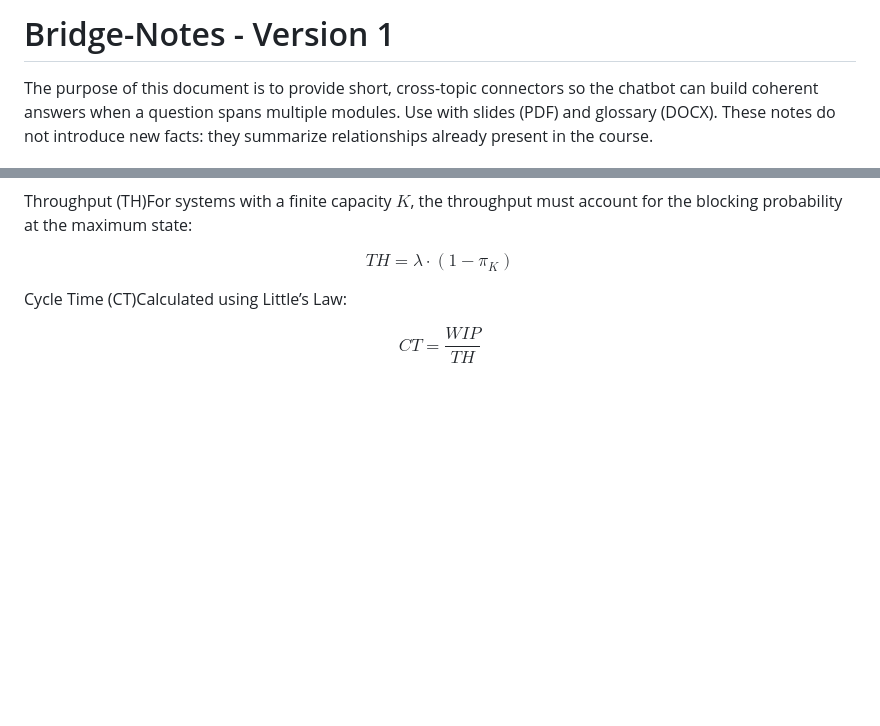
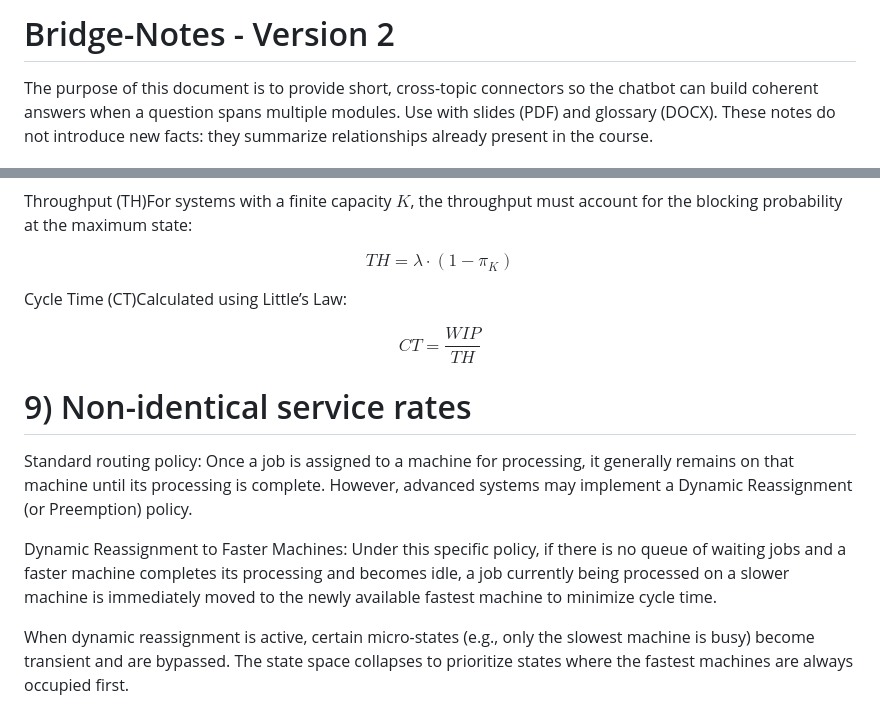
Before and after one commit to danielaschiochet/knowledge-base, a Markdown page: Bridge_Notes_AMPS_V2.md, 2 parts joined by grey strips. GitHub-like rendering; blank space fills up the shorter version.

Commit message:
Enhance Bridge Notes with dynamic reassignment details
Added section on non-identical service rates and dynamic reassignment policies.

```diff
--- a/Bridge_Notes_AMPS_V1.md
+++ b/Bridge_Notes_AMPS_V2.md
@@ -1,4 +1,4 @@
-# Bridge-Notes - Version 1
+# Bridge-Notes - Version 2
 
 The purpose of this document is to provide short, cross-topic connectors so the chatbot can build coherent answers when a question spans multiple modules. Use with slides (PDF) and glossary (DOCX). These notes do not introduce new facts: they summarize relationships already present in the course.
 
@@ -116,3 +116,11 @@ When modeling a single workstation with heterogeneous servers (where $\mu_{fast}
   Cycle Time (CT)Calculated using Little’s Law:
 
   $$CT = \frac{WIP}{TH}$$
+
+  # 9) Non-identical service rates
+
+  Standard routing policy: Once a job is assigned to a machine for processing, it generally remains on that machine until its processing is complete. However, advanced systems may implement a Dynamic Reassignment (or Preemption) policy.
+
+  Dynamic Reassignment to Faster Machines: Under this specific policy, if there is no queue of waiting jobs and a faster machine completes its processing and becomes idle, a job currently being processed on a slower machine is immediately moved to the newly available fastest machine to minimize cycle time.
+
+  When dynamic reassignment is active, certain micro-states (e.g., only the slowest machine is busy) become transient and are bypassed. The state space collapses to prioritize states where the fastest machines are always occupied first.
```
